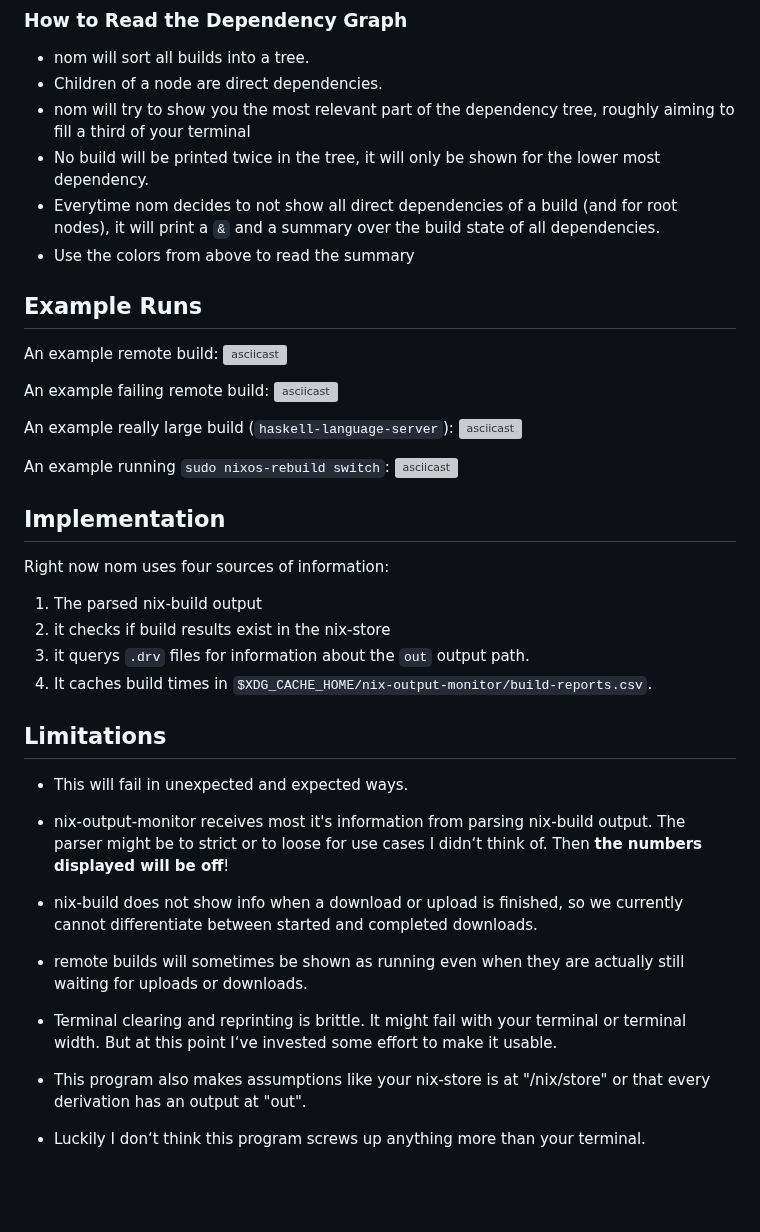
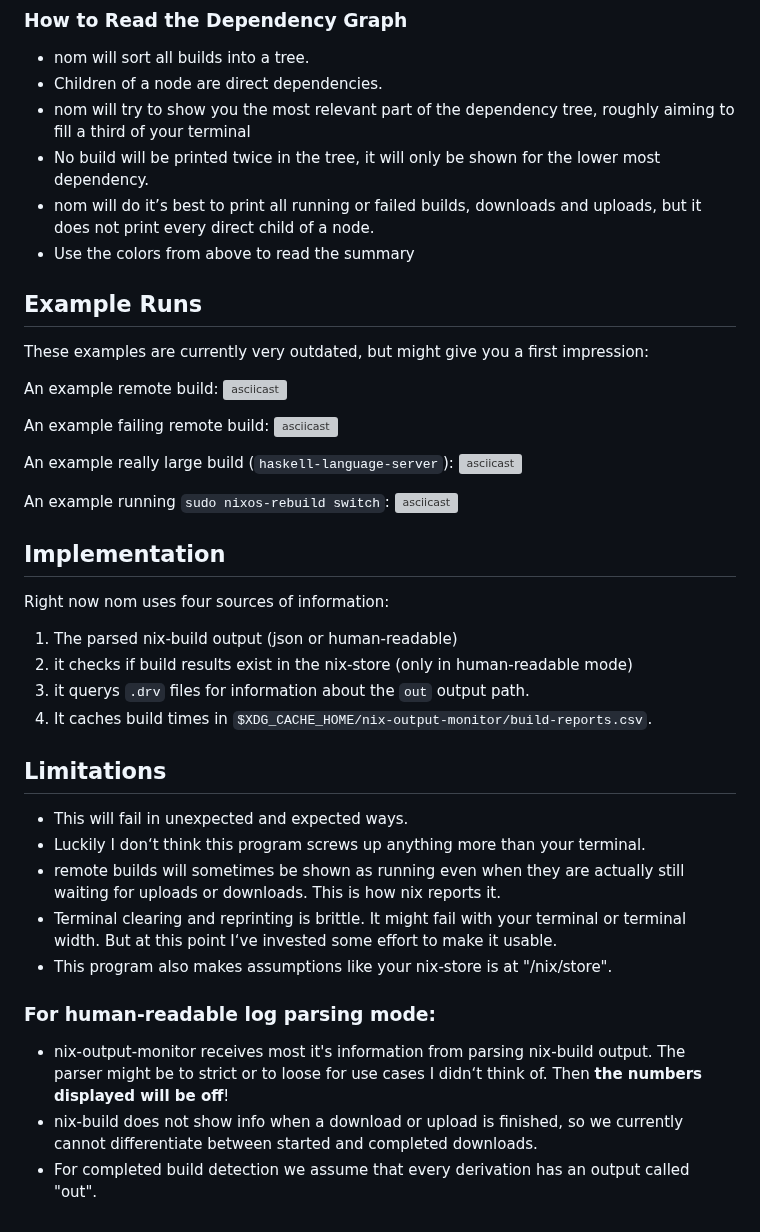
Before and after one commit to maralorn/nix-output-monitor, a Markdown page: README.md, the part around one of its changes. Rendered like a GitHub page; blank space fills up the shorter version; grey boxes are pictures that could not be loaded.

```diff
--- a/README.md
+++ b/README.md
@@ -71,10 +105,12 @@ Also different terminals might work differently well. I recommend: `pkgs.foot`.
 * Children of a node are direct dependencies.
 * nom will try to show you the most relevant part of the dependency tree, roughly aiming to fill a third of your terminal
 * No build will be printed twice in the tree, it will only be shown for the lower most dependency.
-* Everytime nom decides to not show all direct dependencies of a build (and for root nodes), it will print a `&` and a summary over the build state of all dependencies.
+* nom will do it’s best to print all running or failed builds, downloads and uploads, but it does not print every direct child of a node.
 * Use the colors from above to read the summary
 
 ## Example Runs
+
+These examples are currently very outdated, but might give you a first impression:
 
 An example remote build:
 [![asciicast](https://asciinema.org/a/TASdstyOJm3reqFcKZrekgH65.svg)](https://asciinema.org/a/TASdstyOJm3reqFcKZrekgH65)
@@ -92,19 +128,20 @@ An example running `sudo nixos-rebuild switch`:
 
 Right now nom uses four sources of information:
 
-1. The parsed nix-build output
-2. it checks if build results exist in the nix-store
+1. The parsed nix-build output (json or human-readable)
+2. it checks if build results exist in the nix-store (only in human-readable mode)
 3. it querys `.drv` files for information about the `out` output path.
 4. It caches build times in `$XDG_CACHE_HOME/nix-output-monitor/build-reports.csv`.
 
 ## Limitations
 
 * This will fail in unexpected and expected ways.
+* Luckily I don‘t think this program screws up anything more than your terminal.
+* remote builds will sometimes be shown as running even when they are actually still waiting for uploads or downloads. This is how nix reports it.
+* Terminal clearing and reprinting is brittle. It might fail with your terminal or terminal width. But at this point I‘ve invested some effort to make it usable.
+* This program also makes assumptions like your nix-store is at "/nix/store".
+
+### For human-readable log parsing mode:
 * nix-output-monitor receives most it's information from parsing nix-build output. The parser might be to strict or to loose for use cases I didn‘t think of. Then **the numbers displayed will be off**!
 * nix-build does not show info when a download or upload is finished, so we currently cannot differentiate between started and completed downloads.
-* remote builds will sometimes be shown as running even when they are actually still waiting for uploads or downloads.
-
-* Terminal clearing and reprinting is brittle. It might fail with your terminal or terminal width. But at this point I‘ve invested some effort to make it usable.
-* This program also makes assumptions like your nix-store is at "/nix/store" or that every derivation has an output at "out".
-
-* Luckily I don‘t think this program screws up anything more than your terminal.
+* For completed build detection we assume that every derivation has an output called "out".
```
Also changed, not shown: other parts of README.md (+41 -7 lines), example-screenshot.png.
